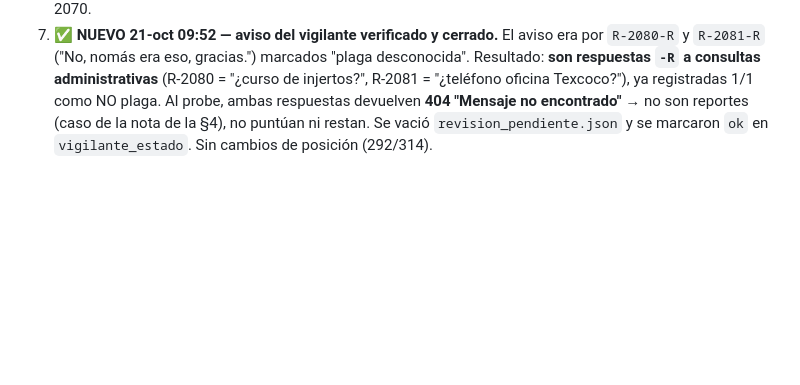
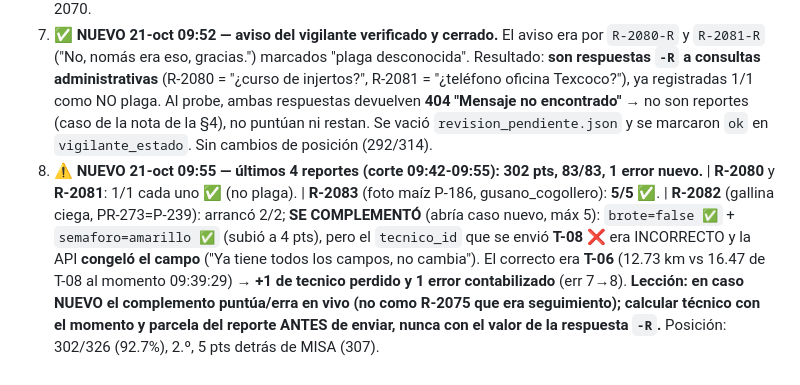
Before and after one commit to marosorio08/Alerta_Plaga, a Markdown page: MEMORIA_VERIFICACION.md, the part around the change. GitHub-like rendering; blank space fills up the shorter version.

Commit message:
docs(memoria): verificación R-2080-83 — R-2082 complemento sumó brote/semaforo pero técnico T-08 falló (correcto T-06), 1 error nuevo; lección complemento en caso nuevo

```diff
--- a/MEMORIA_VERIFICACION.md
+++ b/MEMORIA_VERIFICACION.md
@@ -166,3 +166,4 @@ python bot/estado_despliegue.py
 5. El repo: `marosorio08/Alerta_Plaga_Gusano` (privado). PRs 1-5 fusionados. La rama de Emmanuel (Caso_Emmanuel) quedó 33 commits atrás de main: necesita `git pull origin main` antes de cualquier PR nuevo (ya avisado por Telegram).
 6. **⚠️ NUEVO 21-oct 09:45 — PR #6 de Emmanuel cerrado sin merge.** Proponía: refresco de `/casos-previos`+`/visitas`, respuestas con id original + complemento, reconciliación y persistencia; PERO también (a) quitaba el dedupe por productor del brote (reviviría el riesgo del falso positivo R-2043: verificado, el cambio no le afectaba a R-2070 ni a los 40 previos, pero quedaba sin red de seguridad si falla `visitas` o la detección de seguimiento) y (b) eliminaba el parkeo de dudosos y registraba `desconocida` a ciegas (contra el protocolo §3 Paso 6). Se le pidió reabrir con solo las mejoras de infraestructura (manteniendo dedupe=True y la cola de dudosos). No fusionar hasta que él valide brote sin dedupe contra 40/R-2043/R-2070.
 7. **✅ NUEVO 21-oct 09:52 — aviso del vigilante verificado y cerrado.** El aviso era por `R-2080-R` y `R-2081-R` ("No, nomás era eso, gracias.") marcados "plaga desconocida". Resultado: **son respuestas `-R` a consultas administrativas** (R-2080 = "¿curso de injertos?", R-2081 = "¿teléfono oficina Texcoco?"), ya registradas 1/1 como NO plaga. Al probe, ambas respuestas devuelven **404 "Mensaje no encontrado"** → no son reportes (caso de la nota de la §4), no puntúan ni restan. Se vació `revision_pendiente.json` y se marcaron `ok` en `vigilante_estado`. Sin cambios de posición (292/314).
+8. **⚠️ NUEVO 21-oct 09:55 — últimos 4 reportes (corte 09:42-09:55): 302 pts, 83/83, 1 error nuevo.** | **R-2080** y **R-2081**: 1/1 cada uno ✅ (no plaga). | **R-2083** (foto maíz P-186, gusano_cogollero): **5/5** ✅. | **R-2082** (gallina ciega, PR-273=P-239): arrancó 2/2; **SE COMPLEMENTÓ** (abría caso nuevo, máx 5): `brote=false ✅` + `semaforo=amarillo ✅` (subió a 4 pts), pero el `tecnico_id` que se envió **T-08 ❌** era INCORRECTO y la API **congeló el campo** ("Ya tiene todos los campos, no cambia"). El correcto era **T-06** (12.73 km vs 16.47 de T-08 al momento 09:39:29) → **+1 de tecnico perdido y 1 error contabilizado** (err 7→8). **Lección: en caso NUEVO el complemento puntúa/erra en vivo (no como R-2075 que era seguimiento); calcular técnico con el momento y parcela del reporte ANTES de enviar, nunca con el valor de la respuesta `-R`.** Posición: 302/326 (92.7%), 2.º, 5 pts detrás de MISA (307).
```
